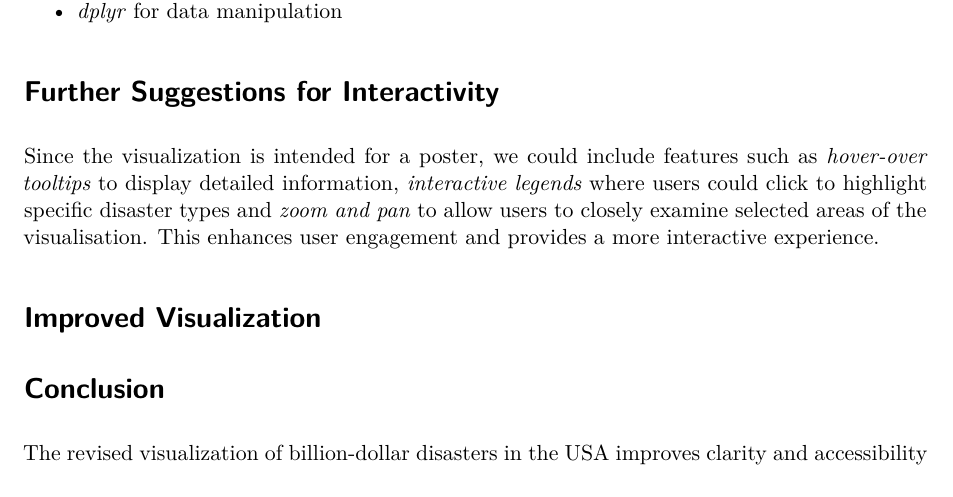
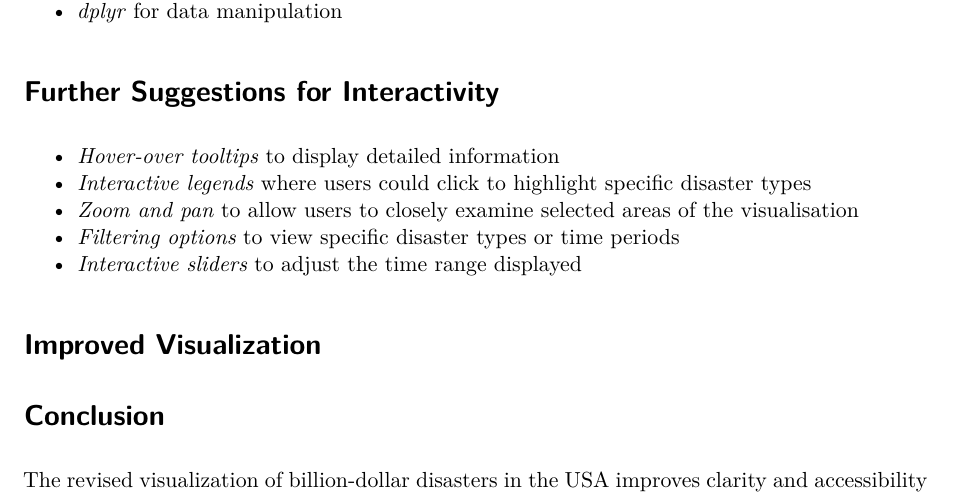
Before and after one commit to ptrpfa/BillionDollarDisasters, a Quarto document (poster/poster.qmd): part of page 3 of 5, cut so that both start at the same text. Rendered offline with R 4.5, knitr and Pandoc in place of Quarto, then LaTeX, with nearby package versions; drawn as R Markdown's standard PDF in place of the format the file asks for.

Commit message:
Changes in Suggestions for interactivity

````diff
--- a/poster/poster.qmd
+++ b/poster/poster.qmd
@@ -103,8 +103,11 @@ We used the Quarto publication framework and the R programming language, along w
 -   *dplyr* for data manipulation
 
 # Further Suggestions for Interactivity
-Since the visualization is intended for a poster, we could include features such as *hover-over tooltips* to display detailed information, *interactive legends* where users could click to highlight specific disaster types and *zoom and pan* to allow users to closely examine selected areas of the visualisation. This enhances user engagement and provides a more interactive experience.
-
+- *Hover-over tooltips* to display detailed information
+- *Interactive legends* where users could click to highlight specific disaster types
+- *Zoom and pan* to allow users to closely examine selected areas of the visualisation
+- *Filtering options* to view specific disaster types or time periods
+- *Interactive sliders* to adjust the time range displayed
 
 # Improved Visualization
 ```{r}
````
Also changed, not shown: poster/poster.pdf.
